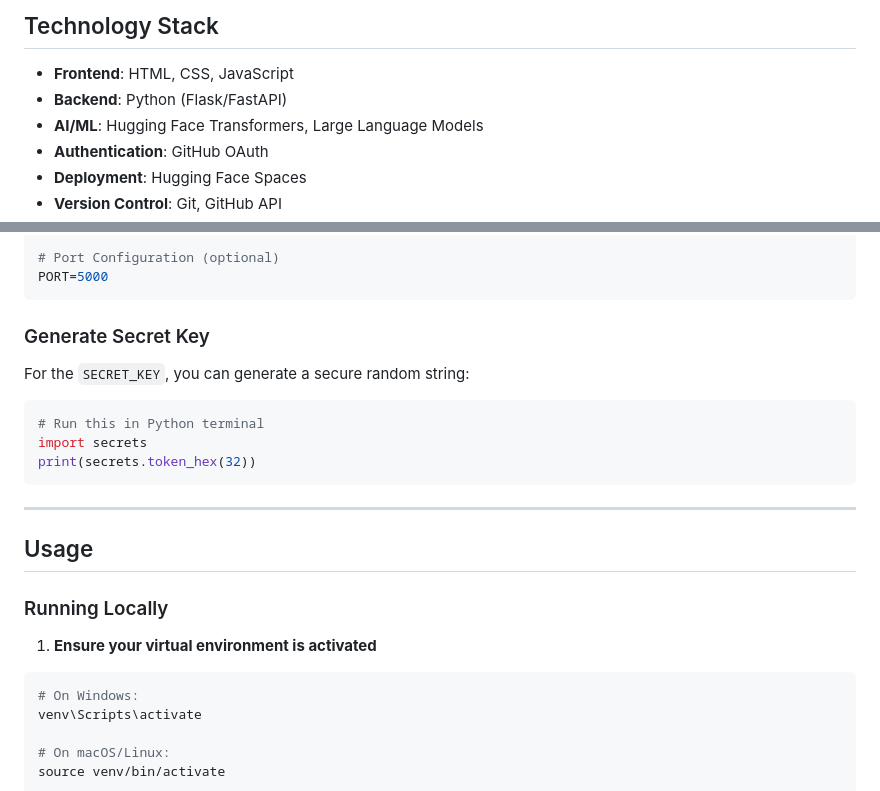
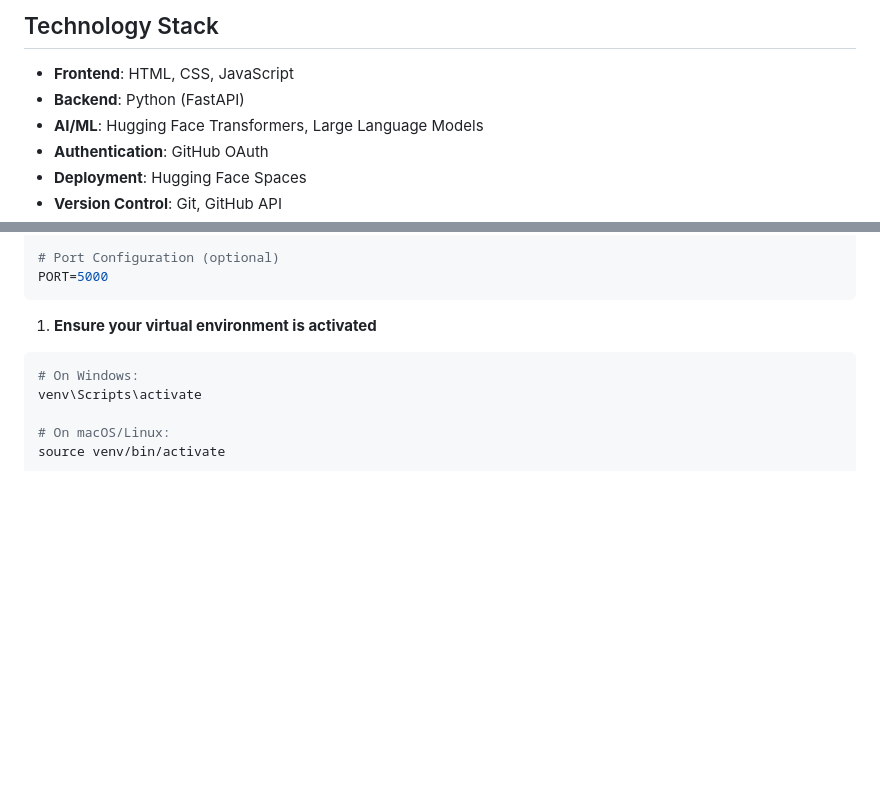
Before and after one commit to Nikhilk147/RepoScan, a Markdown page: README.md, 2 parts joined by grey strips. Rendered like a GitHub page; blank space fills up the shorter version.

Commit message:
Change backend technology to FastAPI and clean up README
Updated backend technology from Flask to FastAPI and removed instructions for generating a secret key.

````diff
--- a/README.md
+++ b/README.md
@@ -48,7 +48,7 @@ Simply connect your GitHub account and start exploring your repositories with AI
 ## Technology Stack
 
 - **Frontend**: HTML, CSS, JavaScript
-- **Backend**: Python (Flask/FastAPI)
+- **Backend**: Python (FastAPI)
 - **AI/ML**: Hugging Face Transformers, Large Language Models
 - **Authentication**: GitHub OAuth
 - **Deployment**: Hugging Face Spaces
@@ -159,21 +159,6 @@ DEBUG=True
 PORT=5000
 ```
 
-### Generate Secret Key
-
-For the `SECRET_KEY`, you can generate a secure random string:
-
-```python
-# Run this in Python terminal
-import secrets
-print(secrets.token_hex(32))
-```
-
----
-
-## Usage
-
-### Running Locally
 
 1. **Ensure your virtual environment is activated**
 
````
